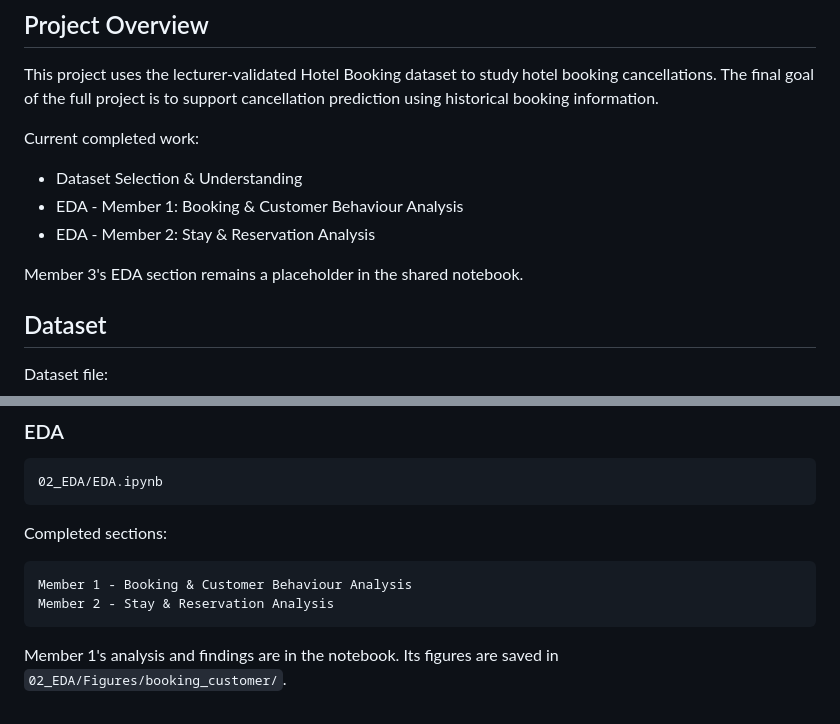
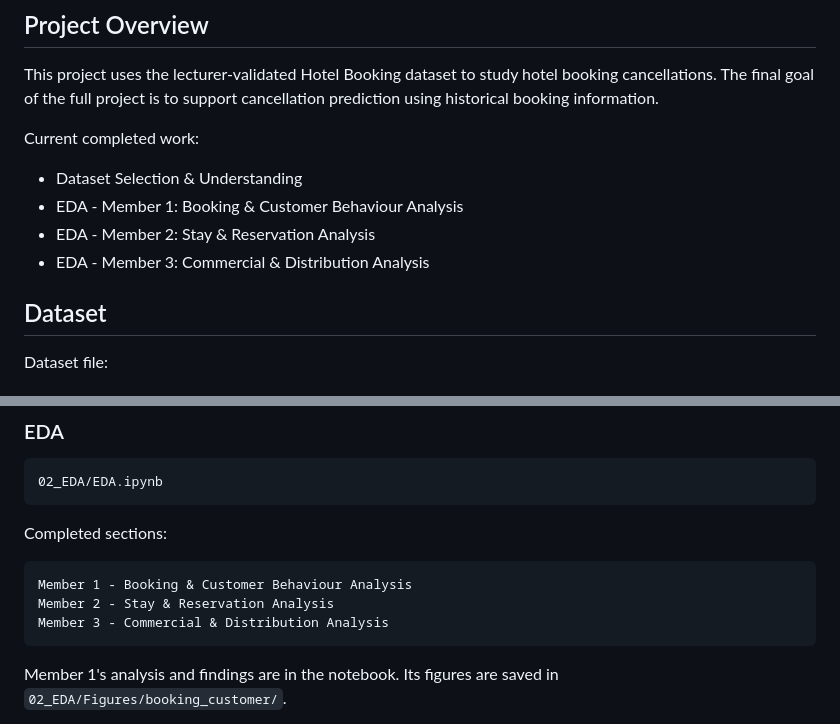
Before and after one commit to Manesha03/IT3051-FDM-Mini-Project-2026, a Markdown page: README.md, 2 parts joined by grey strips. Rendered like a GitHub page.

````diff
--- a/README.md
+++ b/README.md
@@ -11,8 +11,7 @@ Current completed work:
 - Dataset Selection & Understanding
 - EDA - Member 1: Booking & Customer Behaviour Analysis
 - EDA - Member 2: Stay & Reservation Analysis
-
-Member 3's EDA section remains a placeholder in the shared notebook.
+- EDA - Member 3: Commercial & Distribution Analysis
 
 ## Dataset
 
@@ -98,6 +99,7 @@ Completed sections:
 ```text
 Member 1 - Booking & Customer Behaviour Analysis
 Member 2 - Stay & Reservation Analysis
+Member 3 - Commercial & Distribution Analysis
 ```
 
 Member 1's analysis and findings are in the notebook. Its figures are saved in
````
Also changed, not shown: other parts of README.md (+14 -5 lines).
